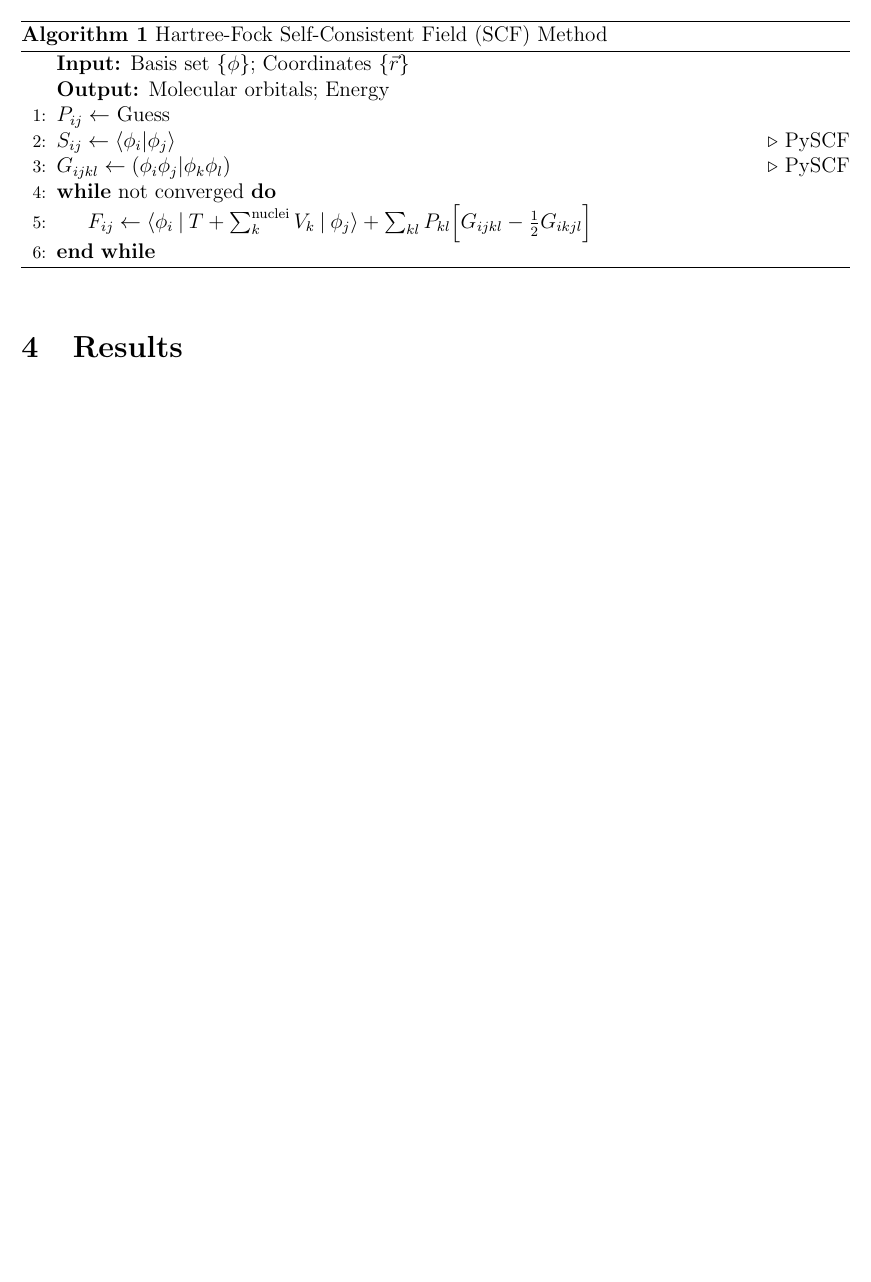
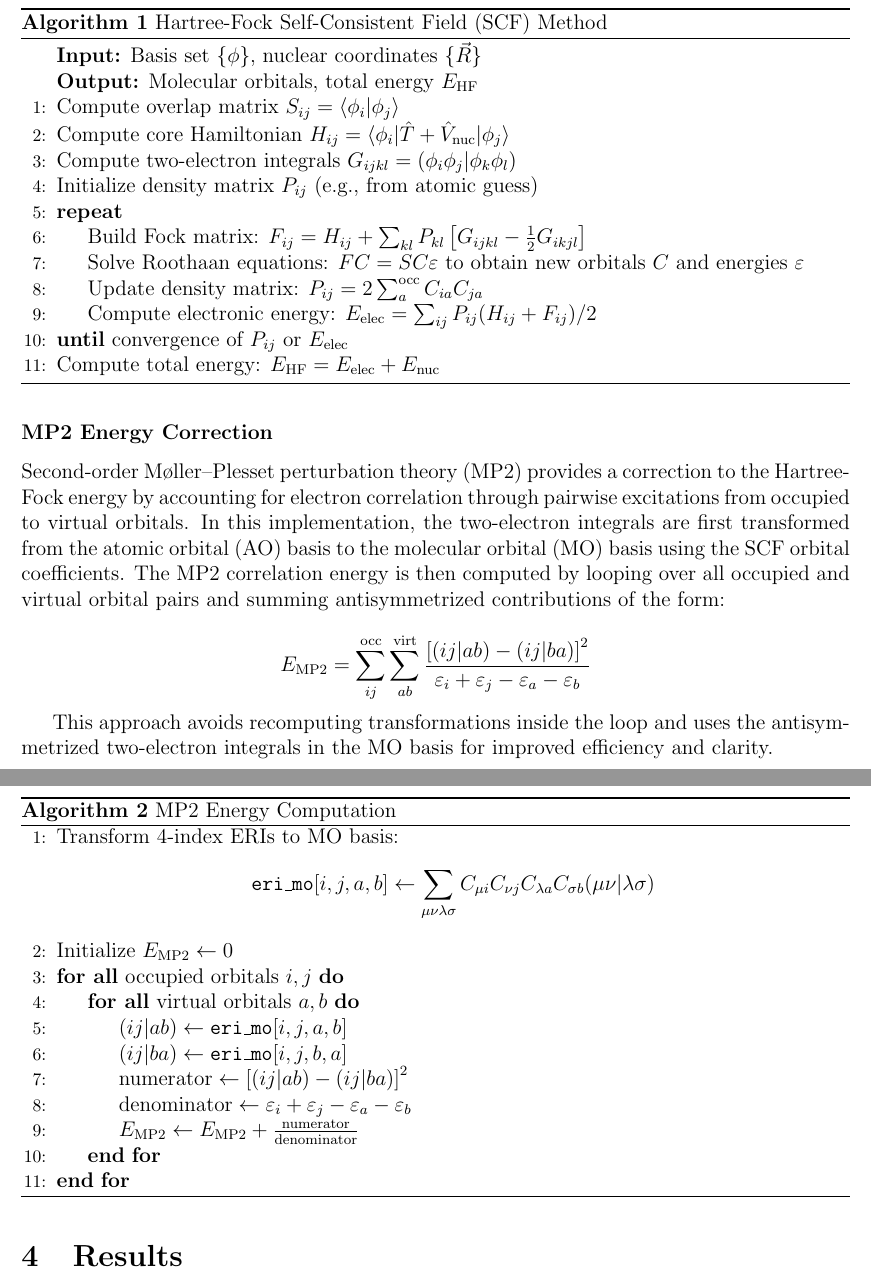
Before and after one commit to abrahmasandra/hartree-fock-mp2, a LaTeX paper (Writeup/report.tex): part of page 2 of 2 before the commit and two parts of pages 3 and 4 of 4 after it, the two joined at a grey line, cut so that both start at the same text, the shorter picture padded with empty space. Compiled offline with pdfLaTeX.

Commit message:
completed algorithms section

```diff
--- a/Writeup/report.tex
+++ b/Writeup/report.tex
@@ -39,4 +40,3 @@ Outline the organization of the codebase and key modules.
 
 \subsection{Algorithms}
 
-\begin{algorithm}
@@ -43,21 +53,53 @@ Outline the organization of the codebase and key modules.
+\begin{algorithm}[H]
 \caption{Hartree-Fock Self-Consistent Field (SCF) Method}
 \begin{algorithmic}[1]
-
-\Statex \textbf{Input:} Basis set $\{\phi\}$; Coordinates $\{\vec{r}\}$
-\Statex \textbf{Output:} Molecular orbitals; Energy
-
-\State $P_{ij} \gets $ Guess
-\State $S_{ij} \gets \langle \phi_i | \phi_j \rangle$ \Comment{PySCF}
-\State $G_{ijkl} \gets (\phi_i\phi_j|\phi_k\phi_l)$ \Comment{PySCF}
-
-\While{not converged}
-    \State $F_{ij} \gets \langle \phi_i \: | \: T + \sum_k^{\text{nuclei}}V_k \: |\: \phi_j \rangle + \sum_{kl} P_{kl} \Big[ G_{ijkl} - \frac{1}{2} G_{ikjl} \Big]$
-
-\EndWhile
-
-
+\Statex \textbf{Input:} Basis set $\{\phi\}$, nuclear coordinates $\{\vec{R}\}$
+\Statex \textbf{Output:} Molecular orbitals, total energy $E_{\text{HF}}$
+\State Compute overlap matrix $S_{ij} = \langle \phi_i | \phi_j \rangle$
+\State Compute core Hamiltonian $H_{ij} = \langle \phi_i | \hat{T} + \hat{V}_{\text{nuc}} | \phi_j \rangle$
+\State Compute two-electron integrals $G_{ijkl} = (\phi_i\phi_j|\phi_k\phi_l)$
+\State Initialize density matrix $P_{ij}$ (e.g., from atomic guess)
+\Repeat
+    \State Build Fock matrix: $F_{ij} = H_{ij} + \sum_{kl} P_{kl} \left[ G_{ijkl} - \frac{1}{2} G_{ikjl} \right]$
+    \State Solve Roothaan equations: $FC = SC\varepsilon$ to obtain new orbitals $C$ and energies $\varepsilon$
+    \State Update density matrix: $P_{ij} = 2 \sum_{a}^{\text{occ}} C_{ia} C_{ja}$
+    \State Compute electronic energy: $E_{\text{elec}} = \sum_{ij} P_{ij} (H_{ij} + F_{ij})/2$
+\Until{convergence of $P_{ij}$ or $E_{\text{elec}}$}
+\State Compute total energy: $E_{\text{HF}} = E_{\text{elec}} + E_{\text{nuc}}$
 \end{algorithmic}
 \end{algorithm}
+
+\subsubsection*{MP2 Energy Correction}
+
+Second-order Møller–Plesset perturbation theory (MP2) provides a correction to the Hartree-Fock energy by accounting for electron correlation through pairwise excitations from occupied to virtual orbitals. In this implementation, the two-electron integrals are first transformed from the atomic orbital (AO) basis to the molecular orbital (MO) basis using the SCF orbital coefficients. The MP2 correlation energy is then computed by looping over all occupied and virtual orbital pairs and summing antisymmetrized contributions of the form:
+
+\[
+E_{\text{MP2}} = \sum_{ij}^{\text{occ}} \sum_{ab}^{\text{virt}}
+\frac{\left[(ij|ab) - (ij|ba)\right]^2}{\varepsilon_i + \varepsilon_j - \varepsilon_a - \varepsilon_b}
+\]
+
+This approach avoids recomputing transformations inside the loop and uses the antisymmetrized two-electron integrals in the MO basis for improved efficiency and clarity.
+
+\begin{algorithm}[H]
+\caption{MP2 Energy Computation}
+\begin{algorithmic}[1]
+\State Transform 4-index ERIs to MO basis:
+  \[
+  \texttt{eri\_mo}[i,j,a,b] \gets \sum_{\mu\nu\lambda\sigma} C_{\mu i} C_{\nu j} C_{\lambda a} C_{\sigma b} (\mu\nu|\lambda\sigma)
+  \]
+\State Initialize \( E_{\text{MP2}} \gets 0 \)
+\ForAll{occupied orbitals \( i, j \)}
+    \ForAll{virtual orbitals \( a, b \)}
+        \State \( (ij|ab) \gets \texttt{eri\_mo}[i,j,a,b] \)
+        \State \( (ij|ba) \gets \texttt{eri\_mo}[i,j,b,a] \)
+        \State \( \text{numerator} \gets \left[(ij|ab) - (ij|ba)\right]^2 \)
+        \State \( \text{denominator} \gets \varepsilon_i + \varepsilon_j - \varepsilon_a - \varepsilon_b \)
+        \State \( E_{\text{MP2}} \gets E_{\text{MP2}} + \frac{\text{numerator}}{\text{denominator}} \)
+    \EndFor
+\EndFor
+\end{algorithmic}
+\end{algorithm}
+
 
 \section{Results}
 Using our code, we calculated the energies of different molecular systems, where we calculated the energy and compared these results with the established literature values
```
Also changed, not shown: Writeup/report.pdf, Writeup/report.tex (13 more changed lines).
